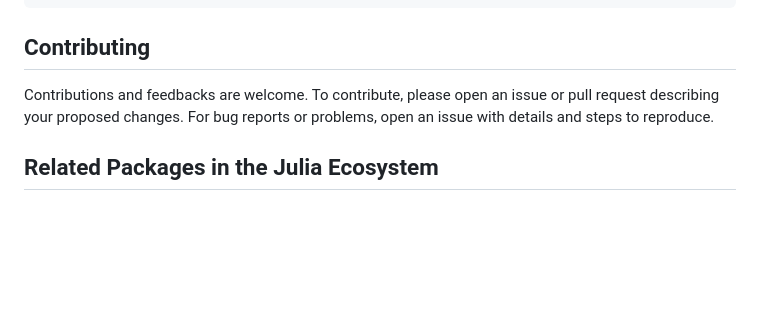
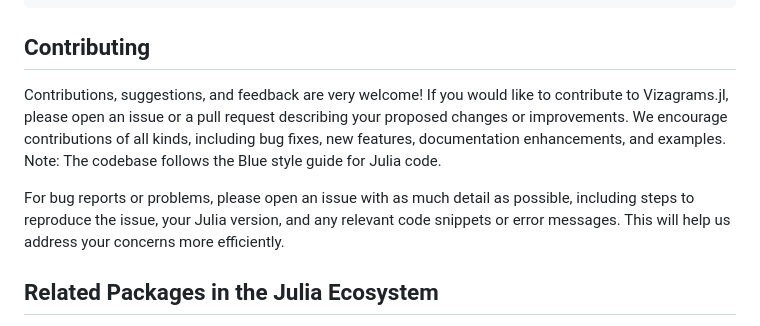
Before and after one commit to davibarreira/Vizagrams.jl, a Markdown page: README.md, the part around the change. GitHub-like rendering; blank space fills up the shorter version.

Commit message:
:books: More on Contributing section.

````diff
--- a/README.md
+++ b/README.md
@@ -135,8 +135,14 @@ pkg> add Vizagrams
 ```
 
 ## Contributing
-Contributions and feedbacks are welcome. To contribute, please open an issue or pull request
-describing your proposed changes. For bug reports or problems, open an issue with details and steps to reproduce.
+Contributions, suggestions, and feedback are very welcome! If you would like to contribute to Vizagrams.jl,
+please open an issue or a pull request describing your proposed changes or improvements.
+We encourage contributions of all kinds, including bug fixes, new features, documentation enhancements, and examples.
+Note: The codebase follows the Blue style guide for Julia code.
+
+For bug reports or problems, please open an issue with as much detail as possible,
+including steps to reproduce the issue, your Julia version, and any relevant code snippets or error messages.
+This will help us address your concerns more efficiently.
 
 ## Related Packages in the Julia Ecosystem
 
````
